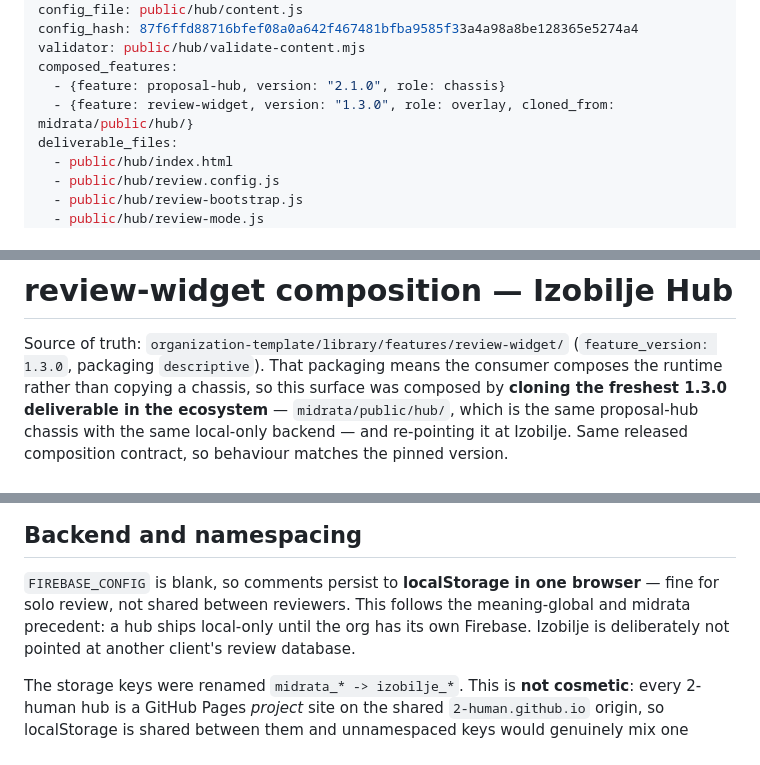
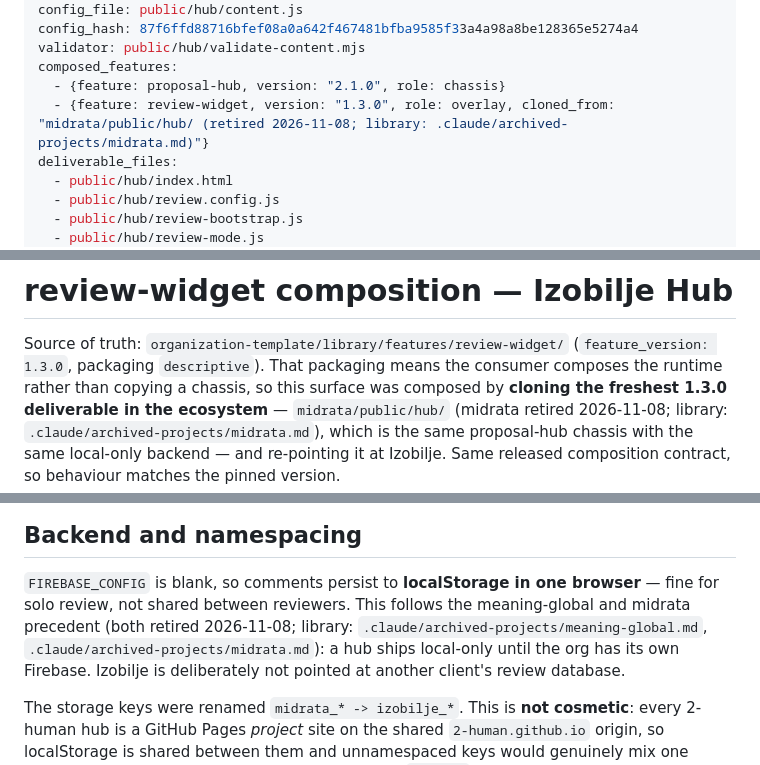
Before and after one commit to 2-human/izobilje-public-hub, a Markdown page: .composition-manifest.md, 3 parts joined by grey strips. Drawn GitHub-style.

Commit message:
Sync from izobilje-private/public/hub/ @ 2eaa188

```diff
--- a/.composition-manifest.md
+++ b/.composition-manifest.md
@@ -12,7 +12,7 @@ config_hash: 87f6ffd88716bfef08a0a642f467481bfba9585f33a4a98a8be128365e5274a4
 validator: public/hub/validate-content.mjs
 composed_features:
   - {feature: proposal-hub, version: "2.1.0", role: chassis}
-  - {feature: review-widget, version: "1.3.0", role: overlay, cloned_from: midrata/public/hub/}
+  - {feature: review-widget, version: "1.3.0", role: overlay, cloned_from: "midrata/public/hub/ (retired 2026-11-08; library: .claude/archived-projects/midrata.md)"}
 deliverable_files:
   - public/hub/index.html
   - public/hub/review.config.js
@@ -213,7 +213,7 @@ home for the end-of-September follow-up the email promises. Canonical email copy
 Source of truth: `organization-template/library/features/review-widget/`
 (`feature_version: 1.3.0`, packaging `descriptive`). That packaging means the consumer composes
 the runtime rather than copying a chassis, so this surface was composed by **cloning the freshest
-1.3.0 deliverable in the ecosystem** — `midrata/public/hub/`, which is the same proposal-hub
+1.3.0 deliverable in the ecosystem** — `midrata/public/hub/` (midrata retired 2026-11-08; library: `.claude/archived-projects/midrata.md`), which is the same proposal-hub
 chassis with the same local-only backend — and re-pointing it at Izobilje. Same released
 composition contract, so behaviour matches the pinned version.
 
@@ -230,7 +230,8 @@ The bootstrap is inert without `?review=1`: it paints only a floating "Comments"
 ## Backend and namespacing
 
 `FIREBASE_CONFIG` is blank, so comments persist to **localStorage in one browser** — fine for solo
-review, not shared between reviewers. This follows the meaning-global and midrata precedent: a hub
+review, not shared between reviewers. This follows the meaning-global and midrata precedent (both retired 2026-11-08; library:
+`.claude/archived-projects/meaning-global.md`, `.claude/archived-projects/midrata.md`): a hub
 ships local-only until the org has its own Firebase. Izobilje is deliberately not pointed at
 another client's review database.
 
```
